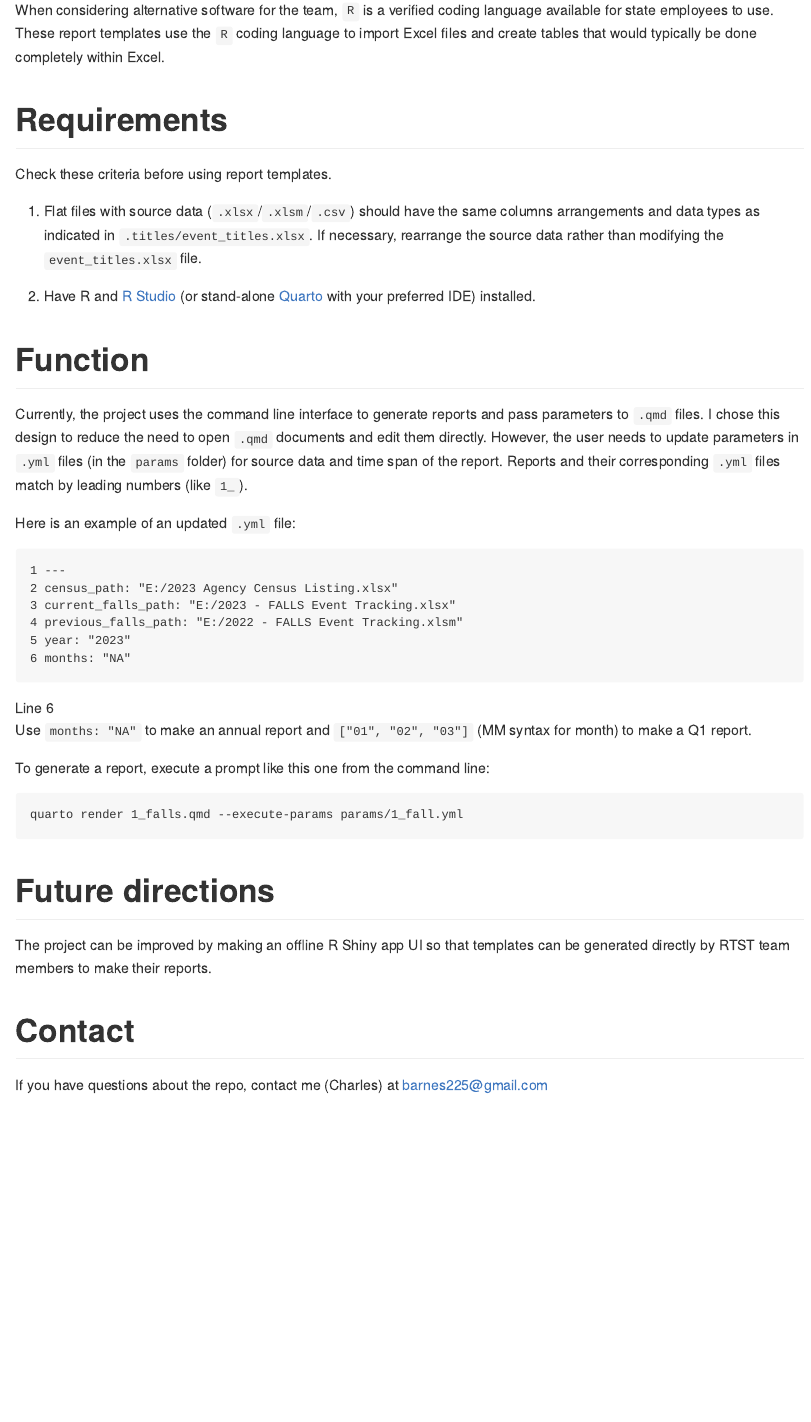
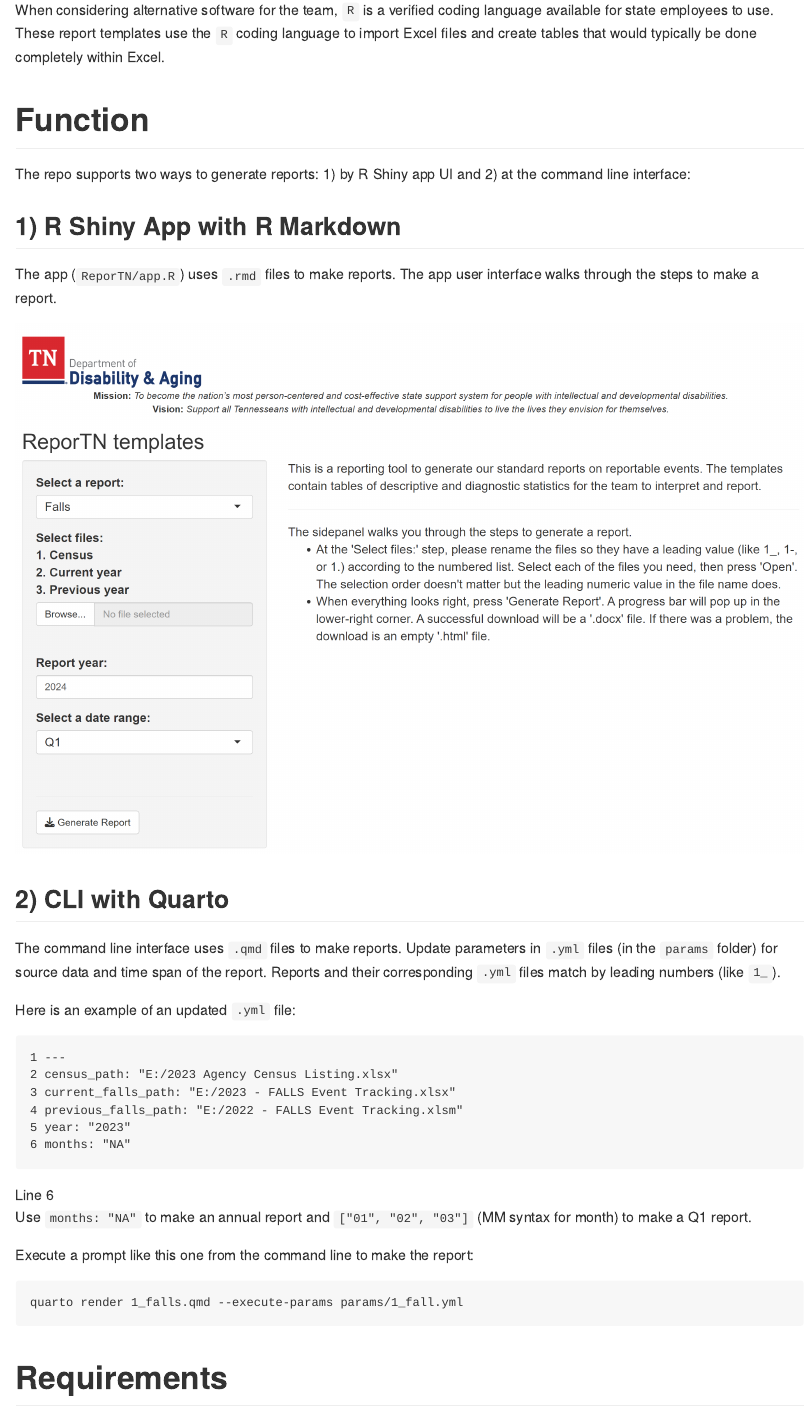
Before and after one commit to ccaiman/ReporTN_templates, a Quarto document (README.qmd): the page in a window 1100 px wide, from 680 px down. The pictures show the output file README.md that the author committed with the source, drawn offline in the style of GitHub.

Commit message:
Update README.md

````diff
--- a/README.qmd
+++ b/README.qmd
@@ -25,12 +23,16 @@ When considering alternative software for the team, `R` is a verified coding lan
-Check these criteria before using report templates.
-
-1.  Flat files with source data (`.xlsx`/`.xlsm`/`.csv`) should have the same columns arrangements and data types as indicated in `.titles/event_titles.xlsx`. If necessary, rearrange the source data rather than modifying the `event_titles.xlsx` file.
-
-2.  Have R and [R Studio](https://rstudio-education.github.io/hopr/starting.html "Installing R and RStudio") (or stand-alone [Quarto](https://quarto.org/docs/get-started/ "Get Started") with your preferred IDE) installed.
-
 # Function {#sec-function}
 
-Currently, the project uses the command line interface to generate reports and pass parameters to `.qmd` files. I chose this design to reduce the need to open `.qmd` documents and edit them directly. However, the user needs to update parameters in `.yml` files (in the `params` folder) for source data and time span of the report. Reports and their corresponding `.yml` files match by leading numbers (like `1_`).
+The repo supports two ways to generate reports: 1) by R Shiny app UI and 2) at the command line interface:
+
+## 1) R Shiny App with R Markdown
+
+The app (`ReporTN/app.R`) uses `.rmd` files to make reports. The app user interface walks through the steps to make a report.
+
+![The app UI](app_screenshot.png)
+
+## 2) CLI with Quarto
+
+The command line interface uses `.qmd` files to make reports. Update parameters in `.yml` files (in the `params` folder) for source data and time span of the report. Reports and their corresponding `.yml` files match by leading numbers (like `1_`).
 
 Here is an example of an updated `.yml` file:
 
@@ -45,12 +47,11 @@ Here is an example of an updated `.yml` file:
 
 1.  Use `months: "NA"` to make an annual report and `["01", "02", "03"]` (MM syntax for month) to make a Q1 report.
 
-To generate a report, execute a prompt like this one from the command line:
+Execute a prompt like this one from the command line to make the report:
 
 ``` default
 quarto render 1_falls.qmd --execute-params params/1_fall.yml
 ```
 
-# Future directions
+# Requirements
 
-The project can be improved by making an offline R Shiny app UI so that templates can be generated directly by RTST team members to make their reports.
````
Also changed, not shown: .titles/event_titles.xlsx, README.md, app_screenshot.png (added), README.qmd (13 more changed lines).
